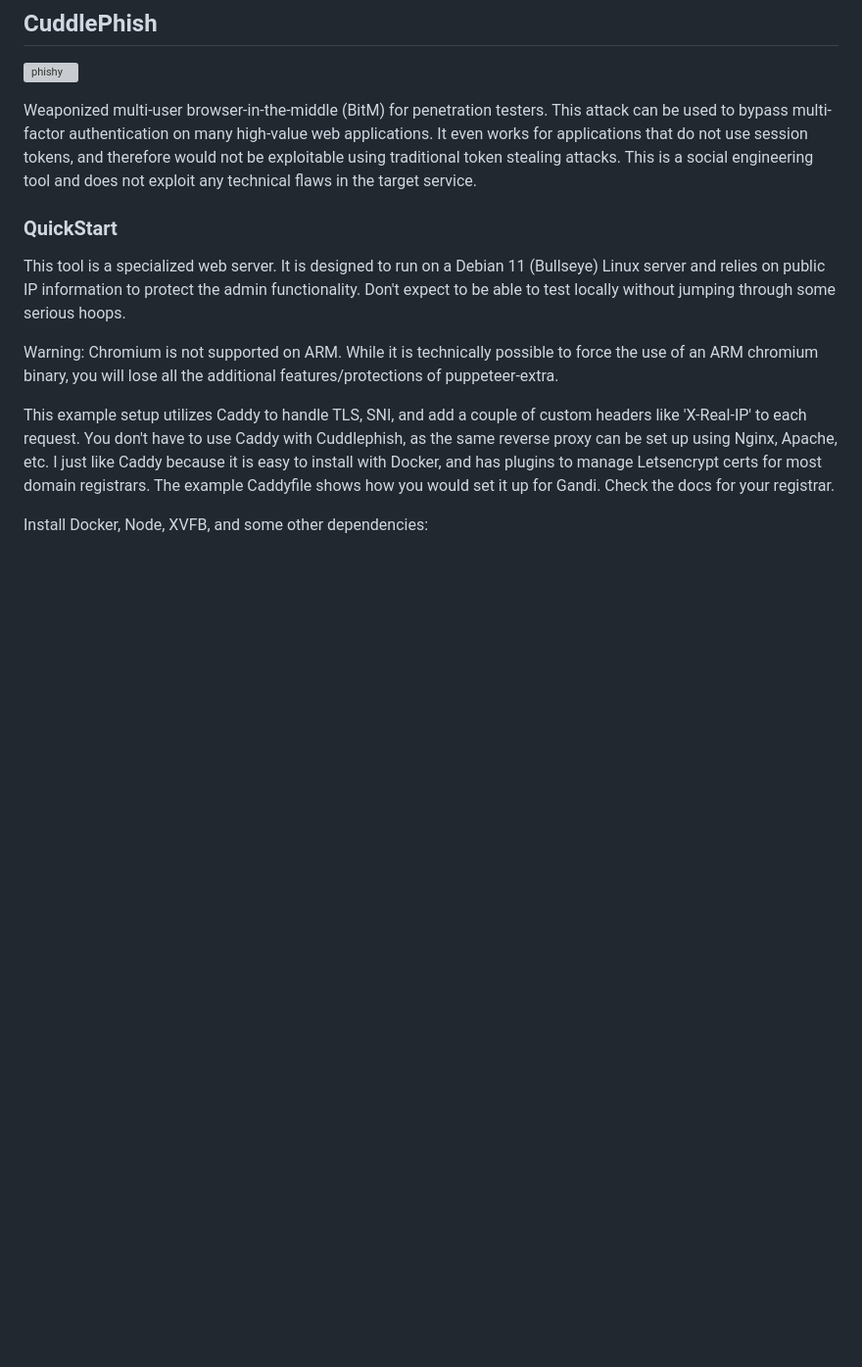
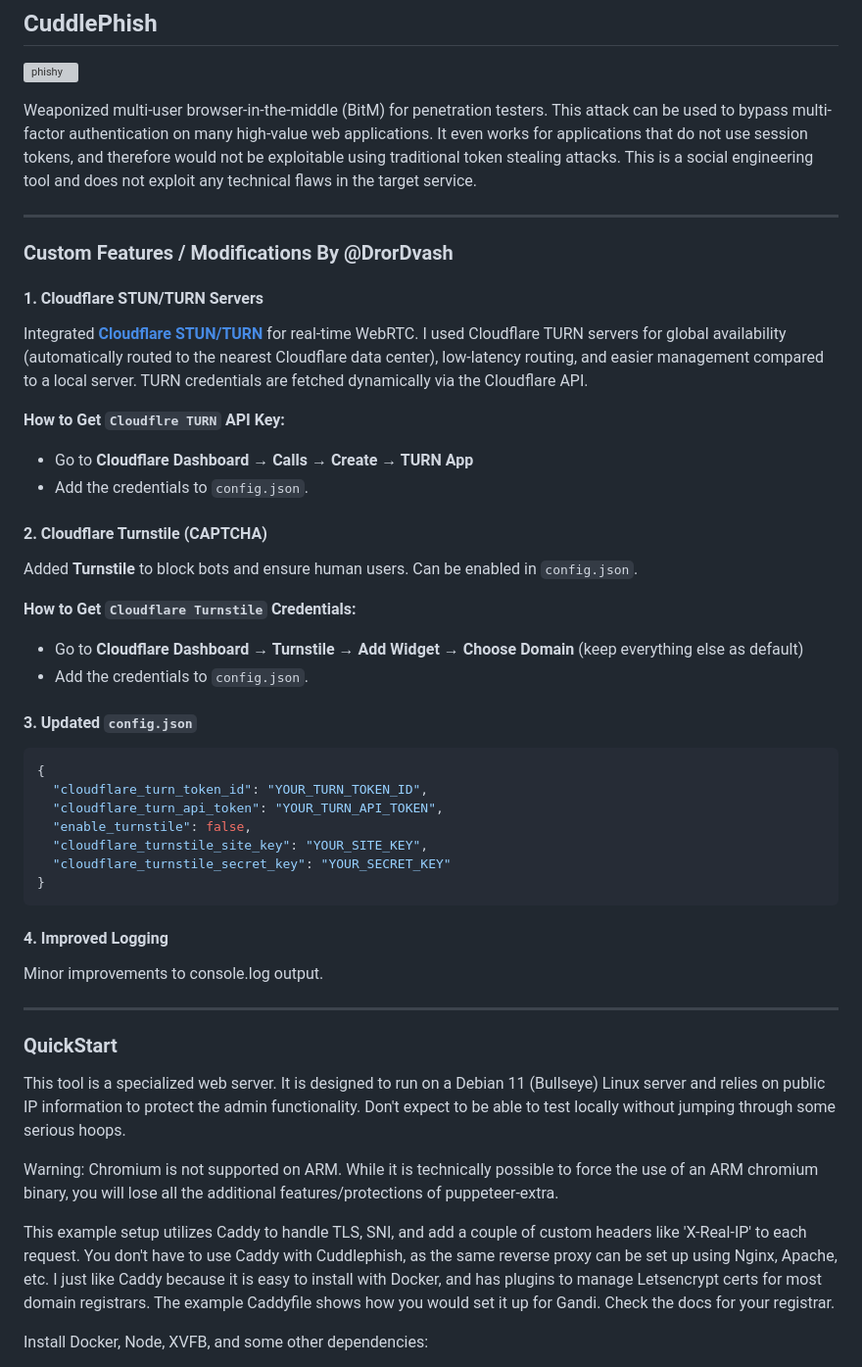
Before and after one commit to fkasler/cuddlephish, a Markdown page: README.md, the part around the change. Shown at 98% size. Drawn GitHub-style; blank space fills up the shorter version; grey boxes are pictures that could not be loaded.

Commit message:
update modifications

````diff
--- a/README.md
+++ b/README.md
@@ -3,6 +3,39 @@
 ![phishy](https://github.com/fkasler/cuddlephish/assets/9521163/823210a1-8063-4bad-9093-10ae9cf76d97)
 
 Weaponized multi-user browser-in-the-middle (BitM) for penetration testers. This attack can be used to bypass multi-factor authentication on many high-value web applications. It even works for applications that do not use session tokens, and therefore would not be exploitable using traditional token stealing attacks. This is a social engineering tool and does not exploit any technical flaws in the target service.
+
+---
+### Custom Features / Modifications By @DrorDvash
+#### 1. **Cloudflare STUN/TURN Servers**
+Integrated **[Cloudflare STUN/TURN](https://developers.cloudflare.com/calls/turn/overview/)** for real-time WebRTC. I used Cloudflare TURN servers for global availability (automatically routed to the nearest Cloudflare data center), low-latency routing, and easier management compared to a local server. TURN credentials are fetched dynamically via the Cloudflare API.
+
+**How to Get `Cloudflre TURN` API Key:**
+- Go to **Cloudflare Dashboard → Calls → Create → TURN App**
+- Add the credentials to `config.json`.
+
+
+#### 2. **Cloudflare Turnstile (CAPTCHA)**
+Added **Turnstile** to block bots and ensure human users. Can be enabled in `config.json`.
+
+**How to Get `Cloudflare Turnstile` Credentials:**
+- Go to **Cloudflare Dashboard → Turnstile → Add Widget → Choose Domain** (keep everything else as default)
+- Add the credentials to `config.json`.
+
+#### 3. **Updated `config.json`**
+
+```json
+{
+  "cloudflare_turn_token_id": "YOUR_TURN_TOKEN_ID",
+  "cloudflare_turn_api_token": "YOUR_TURN_API_TOKEN",
+  "enable_turnstile": false,
+  "cloudflare_turnstile_site_key": "YOUR_SITE_KEY",
+  "cloudflare_turnstile_secret_key": "YOUR_SECRET_KEY"
+}
+```
+####  4. **Improved Logging**
+Minor improvements to console.log output.
+
+---
 
 ### QuickStart
 This tool is a specialized web server. It is designed to run on a Debian 11 (Bullseye) Linux server and relies on public IP information to protect the admin functionality. Don't expect to be able to test locally without jumping through some serious hoops.
````
